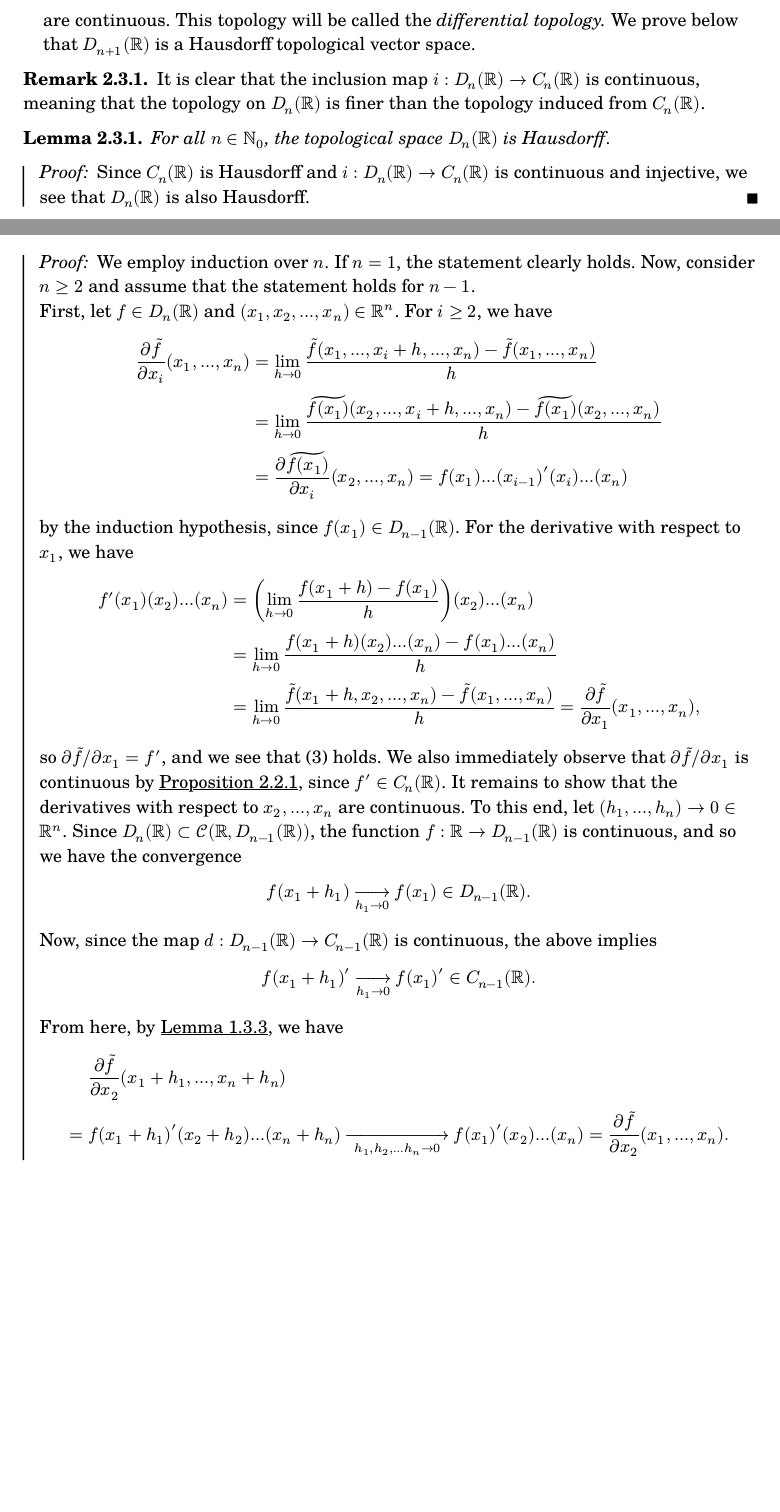
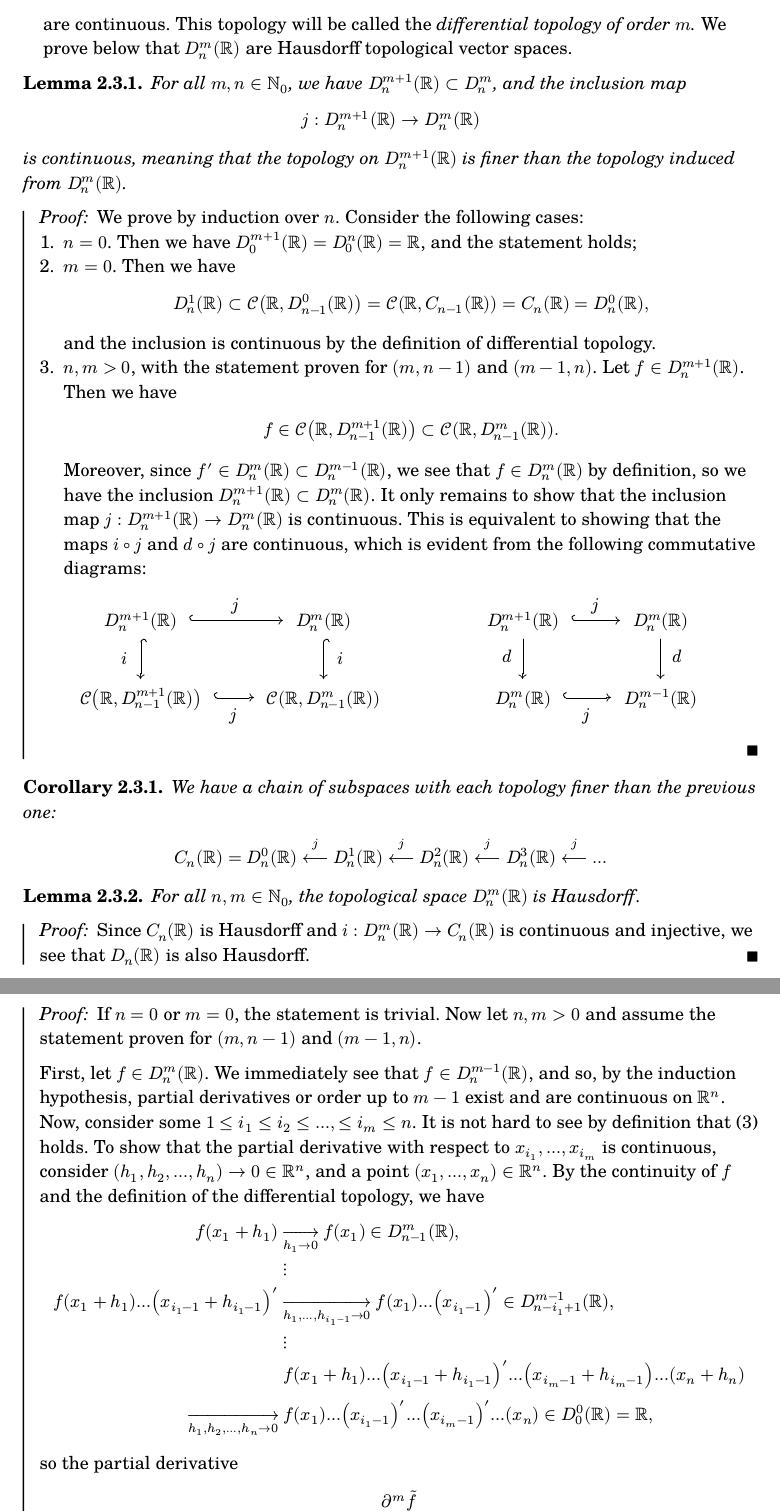
Before and after one commit to thornoar/curried-spaces, a Typst document (main.typ): two parts of pages 6 and 7 of 9 before the commit and two parts of pages 6 and 8 of 9 after it, joined at a grey line, cut so that both start at the same text, the shorter picture padded with empty space. The pictures show the PDF file main.pdf that the author committed with the source.

Commit message:
01 Mar 2026 (Sun): 21:13

```diff
--- a/main.typ
+++ b/main.typ
@@ -183,6 +176,13 @@
     gamma(tilde(f))(x_1)(x_2)...(x_n) = tilde(f)(x_1, x_2, ..., x_n).
   $
   Then $gamma : "Hom"(RR^n, RR) -> H_n (RR)$ is clearly a bijection. The function $f = gamma(tilde(f))$ will be called the _curried version_ of $tilde(f)$.
+]
+
+#lm[
+  For every $n in NN_0$, the space $H_n (RR)$ is locally compact.
+]
+#pf[
+  An easy proof by induction over $n$.
 ]
 
 == Continuous functions
@@ -229,8 +229,13 @@
   q.e.d.
 ]
 
+#lm[
+  For every $n in NN_0$, the space $C_n (RR)$ is locally compact.
+]
+#pf[
+  An easy proof by induction over $n$.
+]
+
 == Differentiable functions
 
 #def[
-  Let $n in NN_0$. The set $D_n (RR)$ of _curried differentiable functions_ is a topological vector space defined recursively as follows:
-  - If $n = 0$, we set $D_0 (RR) = RR$, as usual;
@@ -238,25 +246,40 @@
     $
-      (f(x + h) - f(x))/h st(h -> 0) f'(x) in H_n (RR)
+      (f(x + h) - f(x))/h st(h -> 0) f'(x) in H_(n-1) (RR)
     $
-    for all $x in RR$, where *the convergence is taken in the space $H_n (RR)$*. Clearly, if $f, g in D_(n+1)(RR)$ and $alpha, beta in RR$, we have
+    for all $x in RR$, where *the convergence is taken in the space $H_(n-1) (RR)$*. Clearly, if $f, g in D^m_n (RR)$ and $alpha, beta in RR$, we have
     $
       (alpha f + beta g)' = alpha f' + beta g',
     $
-    so in particular, $alpha f + beta g in D_(n+1)(RR)$.\
-    We endow $D_(n+1)(RR)$ with the coarsest topology in which the maps
+    so in particular, $alpha f + beta g in D^m_n (RR)$.\
+    We endow $D^m_n (RR)$ with the coarsest topology in which the maps
     $
-      i : D_(n+1)(RR) &-> CC(RR, D_n (RR)), #h(3cm) d : D_(n+1)(RR) -> C_(n+1)(RR) #<maps>\
-      f &|-> f #h(6.81cm) f |-> f'
+      i : D^m_n (RR) &-> CC(RR, D^m_(n-1) (RR)), #h(3cm) d : D^m_n (RR) -> D^(m-1)_n (RR) #<maps>\
+      f &|-> f #h(6.85cm) f |-> f'
     $
-    are continuous. This topology will be called the _differential topology._ We prove below that $D_(n+1)(RR)$ is a Hausdorff topological vector space.
-]
-
-#rem[
-  It is clear that the inclusion map $i : D_n (RR) -> C_n (RR)$ is continuous, meaning that the topology on $D_n (RR)$ is finer than the topology induced from $C_n (RR)$.
+    are continuous. This topology will be called the _differential topology of order $m$._ We prove below that $D^m_n (RR)$ are Hausdorff topological vector spaces.
 ]
 
 #lm[
-  For all $n in NN_0$, the topological space $D_n (RR)$ is Hausdorff.
-] <diffhaus>
+  For all $m,n in NN_0$, we have $D_n^(m+1) (RR) subset D_n^m$, and the inclusion map
+  $
+    j : D^(m+1)_n (RR) -> D^m_n (RR)
+  $
+  is continuous, meaning that the topology on $D^(m+1)_n (RR)$ is finer than the topology induced from $D^m_n (RR)$.
+]
 #pf[
-  Since $C_n (RR)$ is Hausdorff and $i : D_n (RR) -> C_n (RR)$ is continuous and injective, we see that $D_n (RR)$ is also Hausdorff.
+  We prove by induction over $n$. Consider the following cases:
+  + $n = 0$. Then we have $D_0^(m+1) (RR) = D_0^n (RR) = RR$, and the statement holds;
+  + $m = 0$. Then we have
+    $
+      D_n^1 (RR) subset CC(RR, D_(n-1)^0 (RR)) = CC(RR, C_(n-1) (RR)) = C_n (RR) = D_n^0 (RR),
+    $
+    and the inclusion is continuous by the definition of differential topology.
+  + $n, m > 0$, with the statement proven for $(m, n-1)$ and $(m-1, n)$. Let $f in D_n^(m+1) (RR)$. Then we have
+    $
+      f in CC(RR, D_(n-1)^(m+1) (RR)) subset CC(RR, D_(n-1)^m (RR)).
+    $
+    Moreover, since $f' in D_n^m (RR) subset D_n^(m-1) (RR)$, we see that $f in D_n^m (RR)$ by definition, so we have the inclusion $D_n^(m+1) (RR) subset D_n^m (RR)$. It only remains to show that the inclusion map $j : D_n^(m+1) (RR) -> D_n^m (RR)$ is continuous. This is equivalent to showing that the maps $i circ j$ and $d circ j$ are continuous, which is evident from the following commutative diagrams:
+    #centering(shallow: false)[
+      #let s1 = 1
+      #let s2 = 1
+      #let ll = 10pt
@@ -262,0 +315,2 @@
+#cor[
+  We have a chain of subspaces with each topology finer than the previous one:
@@ -267,8 +324,15 @@
+] <diffhaus>
+#pf[
+  Since $C_n (RR)$ is Hausdorff and $i : D_n^m (RR) -> C_n (RR)$ is continuous and injective, we see that $D_n (RR)$ is also Hausdorff.
+]
+
+#lm[
+  For all $m,n in NN_0$, the pointwise linear structure is compatible with the topology on $D_n^m (RR)$, making $D_n^m (RR)$ a topological vector space.
 ] <difftvs>
 #pf[
-  We prove by induction over $n$. If $n = 0$, we have $D_0 (RR) = RR$ with the usual topology and linear structure. Suppose now that $D_(n-1)(RR)$ is a TVS. We need to establish the continuity of the following two maps:
+  We prove by induction over $n$ and $m$. If $n = 0$, we have $D_0 (RR) = RR$ with the usual topology and linear structure. If $m = 0$, we have $D_n^0 (RR) = C_n (RR)$, which is a TVS. Suppose now that $m, n > 0$. We need to establish the continuity of the following two maps:
   $
-    + : D_n (RR) times D_n (RR) -> D_n (RR), #h(2cm) dot : RR times D_n (RR) -> D_n (RR).
+    + : D_n^m (RR) times D_n^m (RR) -> D_n^m (RR), #h(2cm) dot : RR times D_n^m (RR) -> D_n^m (RR).
   $
   In turn, by the definition of the differential topology, this task is equivalent to proving that the maps $i circ (+), d circ (+), i circ (dot), d circ (dot)$ are continuous, where the maps $i$ and $d$ are defined in (@maps).\
   To this end, note that we have commutative diagrams
@@ -281,7 +344,3 @@
     #let np = (40pt, 40pt)
     #commutative-diagram(
       padding: pd, node-padding: np,
-      node((0,0), $D_n (RR) times D_n (RR)$, "00"),
-      node((0,s1), $D_n (RR)$, "01"),
-      node((s2,0), $CC(RR, D_(n-1)(RR)) times CC(RR, D_(n-1)(RR))$, "10"),
-      node((s2,s1), $CC(RR, D_(n-1)(RR))$, "11"),
@@ -305,7 +368,3 @@
     #v(1em)
     #commutative-diagram(
       padding: pd, node-padding: np,
-      node((0,0), $RR times D_n (RR)$, "00"),
-      node((0,s1), $D_n (RR)$, "01"),
-      node((s2,0), $RR times CC(RR, D_(n-1)(RR))$, "10"),
-      node((s2,s1), $CC(RR, D_(n-1)(RR))$, "11"),
@@ -335,32 +398,21 @@
   $
-    (partial tilde(f))/(partial x_i)(x_1, x_2, ..., x_n) = f(x_1)...(x_(i-1))'(x_i)...(x_n).
-  $ <difftrans>
+    &(partial^m tilde(f))/(partial x_(i_1) partial x_(i_2) ... partial x_(i_m))(x_1, x_2, ..., x_n)\
+    = &f(x_1)...(x_(i_1 - 1))'(x_i_1)...(x_(i_2 - 1))'(x_i_2)...(x_(i_m - 1))'(x_i_m)...(x_n). #<difftrans>
+  $
 ] <diffgamma>
 #pf[
-  We employ induction over $n$. If $n = 1$, the statement clearly holds. Now, consider $n >= 2$ and assume that the statement holds for $n-1$.\
-  First, let $f in D_n (RR)$ and $(x_1, x_2, ..., x_n) in RR^n$. For $i >= 2$, we have
+  If $n = 0$ or $m = 0$, the statement is trivial. Now let $n,m > 0$ and assume the statement proven for $(m,n-1)$ and $(m-1,n)$.\
+
+  First, let $f in D_n^m (RR)$. We immediately see that $f in D_n^(m-1) (RR)$, and so, by the induction hypothesis, partial derivatives or order up to $m-1$ exist and are continuous on $RR^n$. Now, consider some $1 <= i_1 <= i_2 <= ..., <= i_m <= n$. It is not hard to see by definition that (@difftrans) holds. To show that the partial derivative with respect to $x_i_1, ..., x_i_m$ is continuous, consider $(h_1, h_2, ..., h_n) -> 0 in RR^n$, and a point $(x_1, ..., x_n) in RR^n$. By the continuity of $f$ and the definition of the differential topology, we have
   $
-    (partial tilde(f))/(partial x_i)(x_1, ..., x_n) &= lim_(h -> 0) (tilde(f)(x_1, ..., x_i + h, ..., x_n) - tilde(f)(x_1, ..., x_n))/h\
-    &= lim_(h -> 0) (tilde(f(x_1))(x_2, ..., x_i + h, ..., x_n) - tilde(f(x_1))(x_2, ..., x_n))/h\
-    &= (partial tilde(f(x_1)))/(partial x_i)(x_2, ..., x_n) = f(x_1)...(x_(i-1))'(x_i)...(x_n)
+    f(x_1 + h_1) &st(h_1 -> 0) f(x_1) in D_(n-1)^m (RR),\
+    &dots.v\
+    f(x_1 + h_1)...(x_(i_1 - 1) + h_(i_1-1))' &st(h_1\, ...\, h_(i_1 - 1) -> 0) f(x_1)...(x_(i_1 - 1))' in D_(n - i_1 + 1)^(m-1) (RR),\
+    &dots.v\
+    &f(x_1 + h_1)...(x_(i_1 - 1) + h_(i_1-1))'...(x_(i_m - 1) + h_(i_m - 1))...(x_n + h_n)\
+    st(h_1\, h_2\, ...\, h_n -> 0) &f(x_1)...(x_(i_1 - 1))'...(x_(i_m-1))'...(x_n) in D_0^0 (RR) = RR,\
   $
-  by the induction hypothesis, since $f(x_1) in D_(n-1)(RR)$. For the derivative with respect to $x_1$, we have
+  so the partial derivative
   $
-    f'(x_1)(x_2)...(x_n) &= (lim_(h -> 0) (f(x_1 + h) - f(x_1))/h)(x_2)...(x_n)\
-    &= lim_(h -> 0) (f(x_1+h)(x_2)...(x_n) - f(x_1)...(x_n))/h\
-    &= lim_(h -> 0) (tilde(f)(x_1 + h, x_2, ..., x_n) - tilde(f)(x_1, ..., x_n))/h = (partial tilde(f))/(partial x_1)(x_1, ..., x_n),
+    (partial^m tilde(f))/(partial x_i_1 partial x_i_2 ... partial x_i_m)
   $
-  so $partial tilde(f)\/partial x_1 = f'$, and we see that (@difftrans) holds. We also immediately observe that $partial tilde(f)\/partial x_1$ is continuous by @cogamma, since $f' in C_n (RR)$. It remains to show that the derivatives with respect to $x_2, ..., x_n$ are continuous. To this end, let $(h_1, ..., h_n) -> 0 in RR^n$. Since $D_n (RR) subset CC(RR, D_(n-1)(RR))$, the function $f : RR -> D_(n-1)(RR)$ is continuous, and so we have the convergence
-  $
-    f(x_1 + h_1) st(h_1 -> 0) f(x_1) in D_(n-1)(RR).
-  $
-  Now, since the map $d : D_(n-1)(RR) -> C_(n-1)(RR)$ is continuous, the above implies
-  $
-    f(x_1 + h_1)' st(h_1 -> 0) f(x_1)' in C_(n-1)(RR).
-  $
-  From here, by @simul, we have
-  $
-    &(partial tilde(f))/(partial x_2)(x_1 + h_1, ..., x_n + h_n)\
-    = &f(x_1 + h_1)'(x_2 + h_2)...(x_n + h_n) st(#h(5pt) h_1\, h_2\, ... h_n -> 0 #h(5pt)) f(x_1)'(x_2)...(x_n) = (partial tilde(f))/(partial x_2)(x_1, ..., x_n).
-  $
-  A similar argument shows that the partial derivatives with respect to $x_3, ..., x_n$ are continuous as well.
```
Also changed, not shown: main.pdf, main.typ (136 more changed lines).
